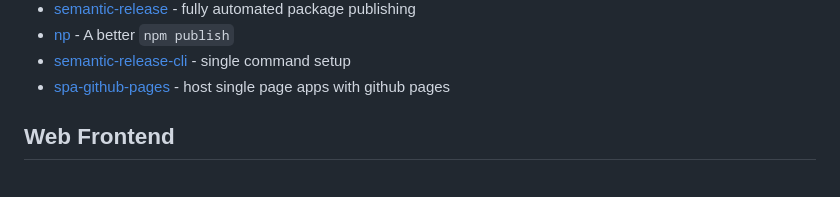
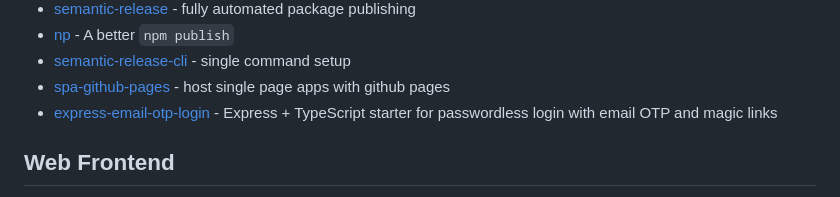
Before and after one commit to ellerbrock/awesome-boilerplates, a Markdown page: readme.md, the part around the change. GitHub-like rendering.

Commit message:
Add express-email-otp-login

```diff
--- a/readme.md
+++ b/readme.md
@@ -23,6 +23,7 @@ You can find this test here: [travis-deadlink-scanner](https://github.com/ellerb
 - [np](https://github.com/sindresorhus/np) - A better `npm publish`
 - [semantic-release-cli](https://github.com/semantic-release/cli) - single command setup
 - [spa-github-pages](https://github.com/rafrex/spa-github-pages) - host single page apps with github pages
+- [express-email-otp-login](https://github.com/parv15/express-email-otp-login) - Express + TypeScript starter for passwordless login with email OTP and magic links
 
 ## Web Frontend
 
```
